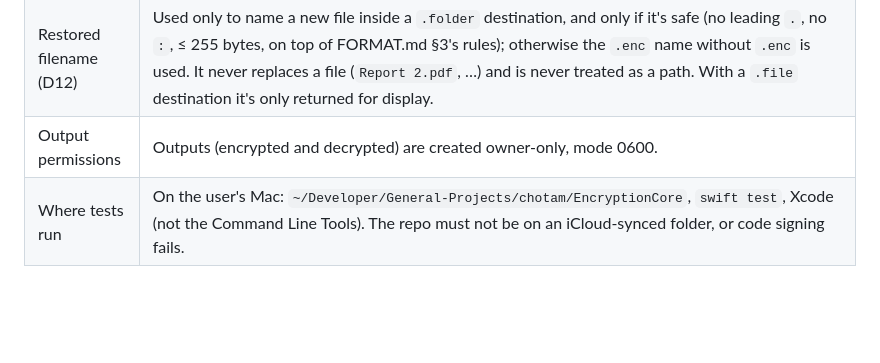
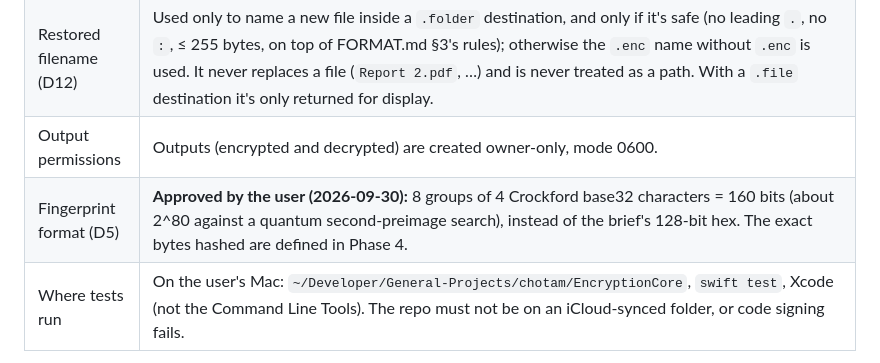
Before and after one commit to The-Alby-Hub/General-Projects, a Markdown page: chotam/SPEC.md, the part around the change. Drawn GitHub-style; blank space fills up the shorter version.

```diff
--- a/chotam/SPEC.md
+++ b/chotam/SPEC.md
@@ -21,6 +21,7 @@ They're listed first.
 | Public errors (D13) | Encryption: `weakPassword`, `invalidFilename`, `notEnoughMemory`, `file(FileProblem)`, `unexpected`. Decryption: **`failed` (the one generic message)** for anything about the contents or the password, plus `notEnoughMemory` and `file(FileProblem)`, which reveal nothing about either. **Chosen by the user (2026-09-30).** `FileProblem`: `inputNotAFile`, `outputExists`, `invalidDestination`, `accessDenied`, `readFailed`, `writeFailed`. |
 | Restored filename (D12) | Used only to name a new file inside a `.folder` destination, and only if it's safe (no leading `.`, no `:`, ≤ 255 bytes, on top of FORMAT.md §3's rules); otherwise the `.enc` name without `.enc` is used. It never replaces a file (`Report 2.pdf`, …) and is never treated as a path. With a `.file` destination it's only returned for display. |
 | Output permissions | Outputs (encrypted and decrypted) are created owner-only, mode 0600. |
+| Fingerprint format (D5) | **Approved by the user (2026-09-30):** 8 groups of 4 Crockford base32 characters = 160 bits (about 2^80 against a quantum second-preimage search), instead of the brief's 128-bit hex. The exact bytes hashed are defined in Phase 4. |
 | Where tests run | On the user's Mac: `~/Developer/General-Projects/chotam/EncryptionCore`, `swift test`, Xcode (not the Command Line Tools). The repo must not be on an iCloud-synced folder, or code signing fails. |
 
 ## Phase status
```
Also changed, not shown: chotam/SECURITY.md (+1 -1 lines).
